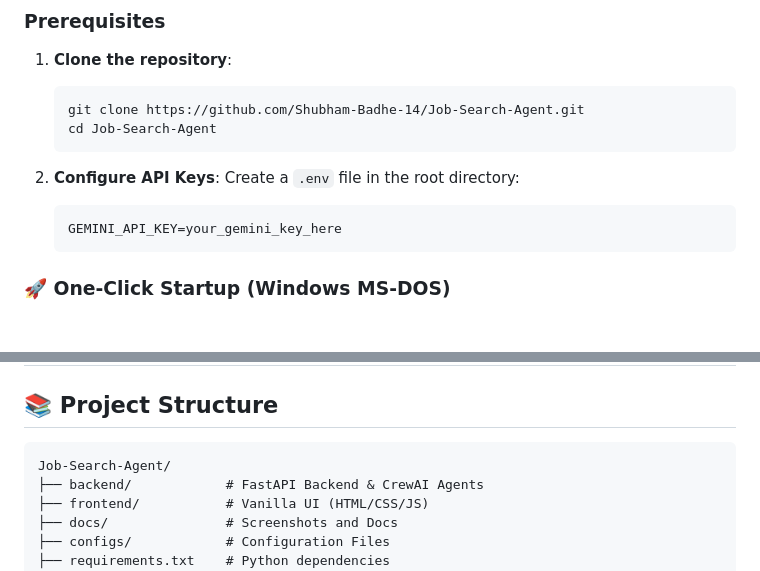
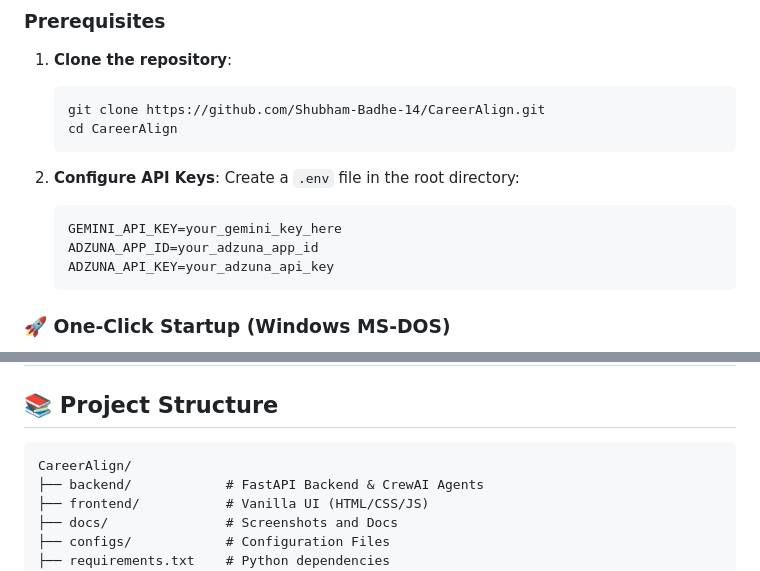
Before and after one commit to Shubham-Badhe-14/Job-Search-Agent, a Markdown page: README.md, 2 parts joined by grey strips. Rendered like a GitHub page; blank space fills up the shorter version.

Commit message:
docs: update repository clone instructions to CareerAlign and add missing Adzuna API keys

````diff
--- a/README.md
+++ b/README.md
@@ -63,14 +63,16 @@ CareerAlign relies on a highly consolidated **"One-Click Launcher"** system desi
 ### Prerequisites
 1.  **Clone the repository**:
     ```cmd
-    git clone https://github.com/Shubham-Badhe-14/Job-Search-Agent.git
-    cd Job-Search-Agent
+    git clone https://github.com/Shubham-Badhe-14/CareerAlign.git
+    cd CareerAlign
     ```
 
 2.  **Configure API Keys**:
     Create a `.env` file in the root directory:
     ```ini
     GEMINI_API_KEY=your_gemini_key_here
+    ADZUNA_APP_ID=your_adzuna_app_id
+    ADZUNA_API_KEY=your_adzuna_api_key
     ```
 
 ### 🚀 One-Click Startup (Windows MS-DOS)
@@ -95,7 +97,7 @@ Simply open your terminal in the root directory and execute:
 ## 📚 Project Structure
 
 ```ascii
-Job-Search-Agent/
+CareerAlign/
 ├── backend/            # FastAPI Backend & CrewAI Agents
 ├── frontend/           # Vanilla UI (HTML/CSS/JS)
 ├── docs/               # Screenshots and Docs
````
